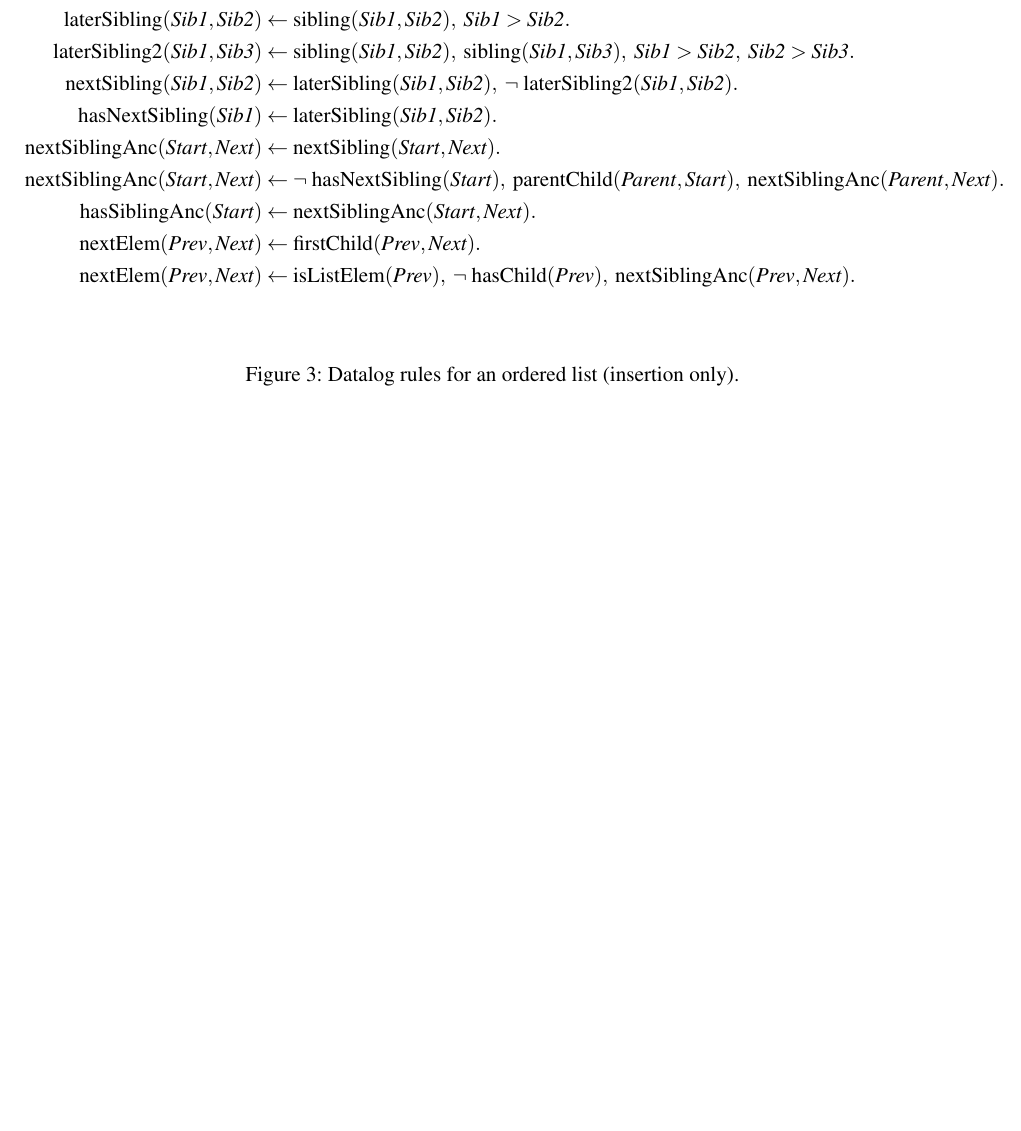
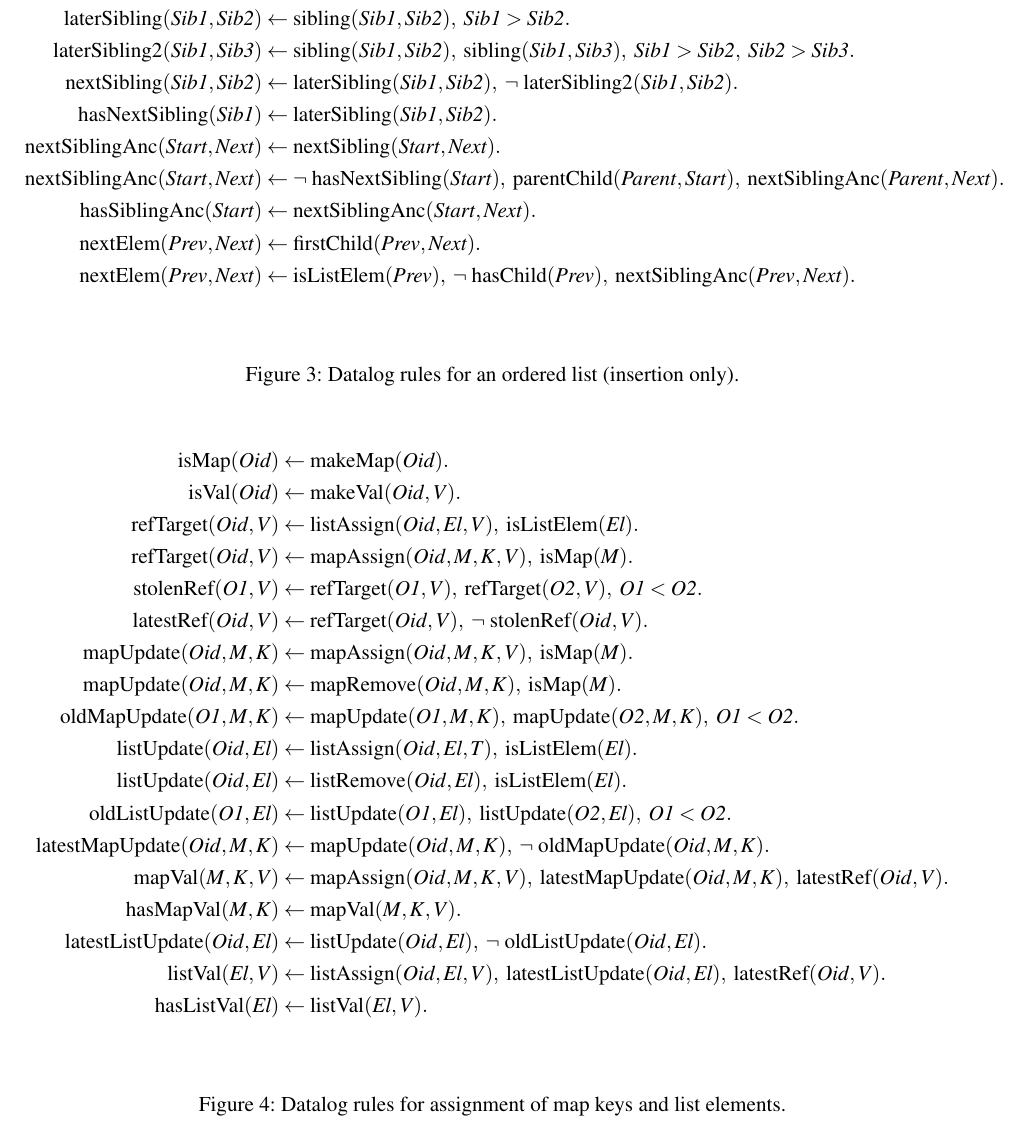
Before and after one commit to trvedata/opsets, a LaTeX problem sheet (paper/opsets.tex, which reads paper/assignment.tex, paper/list.tex): part of page 6 of 6 before the commit and part of page 6 of 7 after it, cut so that both start at the same text, the shorter picture padded with empty space. Compiled offline with pdfLaTeX.

Commit message:
Add Datalog for map/list element assignment

```diff
--- /dev/null
+++ b/paper/assignment.tex
@@ -0,0 +1,55 @@
+\mathrm{isMap}(\mathit{Oid}) \leftarrow\; &
+    \mathrm{makeMap}(\mathit{Oid}).\\
+\mathrm{isVal}(\mathit{Oid}) \leftarrow\; &
+    \mathrm{makeVal}(\mathit{Oid}, \mathit{V}).\\
+\mathrm{refTarget}(\mathit{Oid}, \mathit{V}) \leftarrow\; &
+    \mathrm{listAssign}(\mathit{Oid}, \mathit{El}, \mathit{V}),\;
+    \mathrm{isListElem}(\mathit{El}).\\
+\mathrm{refTarget}(\mathit{Oid}, \mathit{V}) \leftarrow\; &
+    \mathrm{mapAssign}(\mathit{Oid}, \mathit{M}, \mathit{K}, \mathit{V}),\;
+    \mathrm{isMap}(\mathit{M}).\\
+\mathrm{stolenRef}(\mathit{O1}, \mathit{V}) \leftarrow\; &
+    \mathrm{refTarget}(\mathit{O1}, \mathit{V}),\;
+    \mathrm{refTarget}(\mathit{O2}, \mathit{V}),\;
+    \mathit{O1} < \mathit{O2}.\\
+\mathrm{latestRef}(\mathit{Oid}, \mathit{V}) \leftarrow\; &
+    \mathrm{refTarget}(\mathit{Oid}, \mathit{V}),\;
+    \neg\;\mathrm{stolenRef}(\mathit{Oid}, \mathit{V}).\\
+\mathrm{mapUpdate}(\mathit{Oid}, \mathit{M}, \mathit{K}) \leftarrow\; &
+    \mathrm{mapAssign}(\mathit{Oid}, \mathit{M}, \mathit{K}, \mathit{V}),\;
+    \mathrm{isMap}(\mathit{M}).\\
+\mathrm{mapUpdate}(\mathit{Oid}, \mathit{M}, \mathit{K}) \leftarrow\; &
+    \mathrm{mapRemove}(\mathit{Oid}, \mathit{M}, \mathit{K}),\;
+    \mathrm{isMap}(\mathit{M}).\\
+\mathrm{oldMapUpdate}(\mathit{O1}, \mathit{M}, \mathit{K}) \leftarrow\; &
+    \mathrm{mapUpdate}(\mathit{O1}, \mathit{M}, \mathit{K}),\;
+    \mathrm{mapUpdate}(\mathit{O2}, \mathit{M}, \mathit{K}),\;
+    \mathit{O1} < \mathit{O2}.\\
+\mathrm{listUpdate}(\mathit{Oid}, \mathit{El}) \leftarrow\; &
+    \mathrm{listAssign}(\mathit{Oid}, \mathit{El}, \mathit{T}),\;
+    \mathrm{isListElem}(\mathit{El}).\\
+\mathrm{listUpdate}(\mathit{Oid}, \mathit{El}) \leftarrow\; &
+    \mathrm{listRemove}(\mathit{Oid}, \mathit{El}),\;
+    \mathrm{isListElem}(\mathit{El}).\\
+\mathrm{oldListUpdate}(\mathit{O1}, \mathit{El}) \leftarrow\; &
+    \mathrm{listUpdate}(\mathit{O1}, \mathit{El}),\;
+    \mathrm{listUpdate}(\mathit{O2}, \mathit{El}),\;
+    \mathit{O1} < \mathit{O2}.\\
+\mathrm{latestMapUpdate}(\mathit{Oid}, \mathit{M}, \mathit{K}) \leftarrow\; &
+    \mathrm{mapUpdate}(\mathit{Oid}, \mathit{M}, \mathit{K}),\;
+    \neg\;\mathrm{oldMapUpdate}(\mathit{Oid}, \mathit{M}, \mathit{K}).\\
+\mathrm{mapVal}(\mathit{M}, \mathit{K}, \mathit{V}) \leftarrow\; &
+    \mathrm{mapAssign}(\mathit{Oid}, \mathit{M}, \mathit{K}, \mathit{V}),\;
+    \mathrm{latestMapUpdate}(\mathit{Oid}, \mathit{M}, \mathit{K}),\;
+    \mathrm{latestRef}(\mathit{Oid}, \mathit{V}).\\
+\mathrm{hasMapVal}(\mathit{M}, \mathit{K}) \leftarrow\; &
+    \mathrm{mapVal}(\mathit{M}, \mathit{K}, \mathit{V}).\\
+\mathrm{latestListUpdate}(\mathit{Oid}, \mathit{El}) \leftarrow\; &
+    \mathrm{listUpdate}(\mathit{Oid}, \mathit{El}),\;
+    \neg\;\mathrm{oldListUpdate}(\mathit{Oid}, \mathit{El}).\\
+\mathrm{listVal}(\mathit{El}, \mathit{V}) \leftarrow\; &
+    \mathrm{listAssign}(\mathit{Oid}, \mathit{El}, \mathit{V}),\;
+    \mathrm{latestListUpdate}(\mathit{Oid}, \mathit{El}),\;
+    \mathrm{latestRef}(\mathit{Oid}, \mathit{V}).\\
+\mathrm{hasListVal}(\mathit{El}) \leftarrow\; &
+    \mathrm{listVal}(\mathit{El}, \mathit{V}).\\
--- a/paper/list.tex
+++ b/paper/list.tex
@@ -112,6 +112,13 @@ After adding insertAfter(25, 13) to $\mathit{OpSet}$:
 \caption{Datalog rules for an ordered list (insertion only).}\label{fig:list-insert-datalog}
 \end{figure*}
 
+\begin{figure*}
+\begin{align*}
+\input{assignment}
+\end{align*}
+\caption{Datalog rules for assignment of map keys and list elements.}\label{fig:assignment-datalog}
+\end{figure*}
+
 More formally,
 
 Figure~\ref{fig:list-insert-datalog} gives a Datalog query that expresses this traversal.
```
Also changed, not shown: paper/Makefile.
